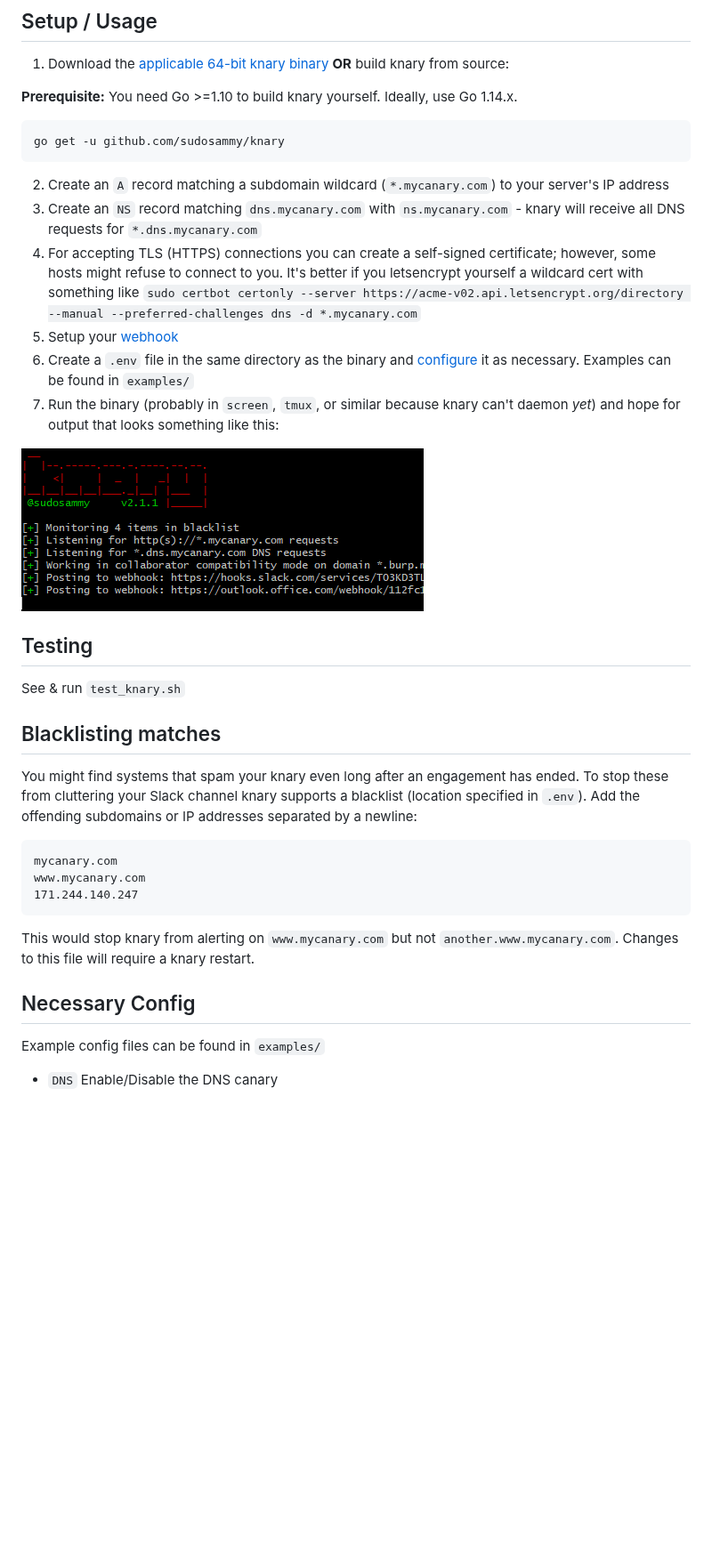
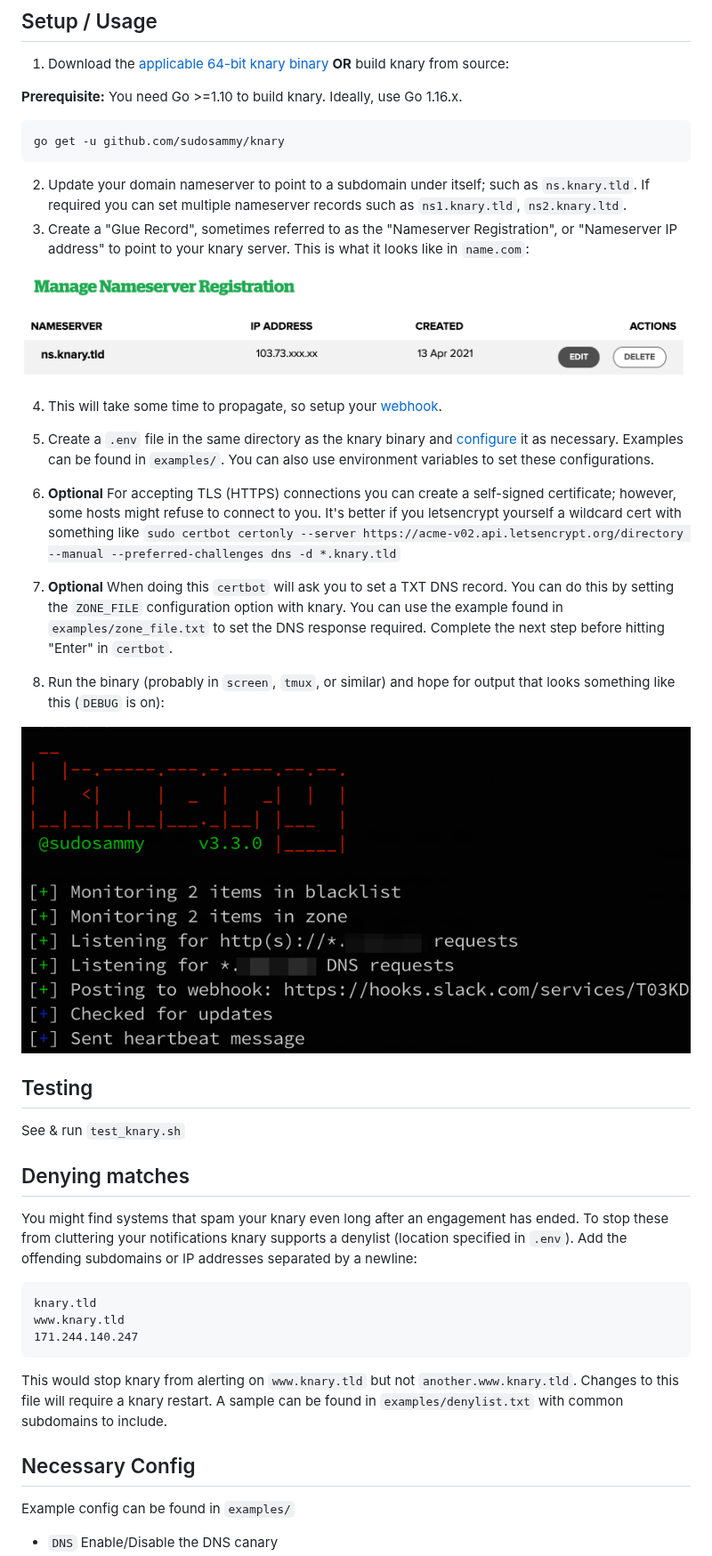
Before and after one commit to sudosammy/knary, a Markdown page: README.md, the part around one of its changes. Shown at 89% size. Rendered like a GitHub page; pictures changed too: screenshots/nameserver-ip.png (added), screenshots/run.png; blank space fills up the shorter version.

````diff
--- a/README.md
+++ b/README.md
@@ -18,31 +18,39 @@ Defenders also use canaries as tripwires that can alert them of an attacker with
 
 1. Download the [applicable 64-bit knary binary](https://github.com/sudosammy/knary/releases) __OR__ build knary from source:
 
-__Prerequisite:__ You need Go >=1.10 to build knary yourself. Ideally, use Go 1.14.x.
+__Prerequisite:__ You need Go >=1.10 to build knary. Ideally, use Go 1.16.x.
 ```
 go get -u github.com/sudosammy/knary
 ```
-2. Create an `A` record matching a subdomain wildcard (`*.mycanary.com`) to your server's IP address
-3. Create an `NS` record matching `dns.mycanary.com` with `ns.mycanary.com` - knary will receive all DNS requests for `*.dns.mycanary.com`
-4. For accepting TLS (HTTPS) connections you can create a self-signed certificate; however, some hosts might refuse to connect to you. It's better if you letsencrypt yourself a wildcard cert with something like `sudo certbot certonly --server https://acme-v02.api.letsencrypt.org/directory --manual --preferred-challenges dns -d *.mycanary.com`
-5. Setup your [webhook](https://github.com/sudosammy/knary#webhook-config)
-6. Create a `.env` file in the same directory as the binary and [configure](https://github.com/sudosammy/knary#config-options) it as necessary. Examples can be found in `examples/`
-7. Run the binary (probably in `screen`, `tmux`, or similar because knary can't daemon _yet_) and hope for output that looks something like this:
+2. Update your domain nameserver to point to a subdomain under itself; such as `ns.knary.tld`. If required you can set multiple nameserver records such as `ns1.knary.tld`, `ns2.knary.ltd`.
+3. Create a "Glue Record", sometimes referred to as the "Nameserver Registration", or "Nameserver IP address" to point to your knary server. This is what it looks like in `name.com`:
+
+ ![Setting a glue record](https://github.com/sudosammy/knary/raw/master/screenshots/nameserver-ip.png "Setting a glue record")
+
+4. This will take some time to propagate, so setup your [webhook](https://github.com/sudosammy/knary#webhook-config).
+
+5. Create a `.env` file in the same directory as the knary binary and [configure](https://github.com/sudosammy/knary#config-options) it as necessary. Examples can be found in `examples/`. You can also use environment variables to set these configurations.
+
+6. __Optional__ For accepting TLS (HTTPS) connections you can create a self-signed certificate; however, some hosts might refuse to connect to you. It's better if you letsencrypt yourself a wildcard cert with something like `sudo certbot certonly --server https://acme-v02.api.letsencrypt.org/directory --manual --preferred-challenges dns -d *.knary.tld`
+
+7. __Optional__ When doing this `certbot` will ask you to set a TXT DNS record. You can do this by setting the `ZONE_FILE` configuration option with knary. You can use the example found in `examples/zone_file.txt` to set the DNS response required. Complete the next step before hitting "Enter" in `certbot`.
+
+8. Run the binary (probably in `screen`, `tmux`, or similar) and hope for output that looks something like this (`DEBUG` is on):
 
 ![knary go-ing](https://github.com/sudosammy/knary/raw/master/screenshots/run.png "knary go-ing")
 
 ## Testing
 See & run `test_knary.sh`
 
-## Blacklisting matches
-You might find systems that spam your knary even long after an engagement has ended. To stop these from cluttering your Slack channel knary supports a blacklist (location specified in `.env`). Add the offending subdomains or IP addresses separated by a newline:
+## Denying matches
+You might find systems that spam your knary even long after an engagement has ended. To stop these from cluttering your notifications knary supports a denylist (location specified in `.env`). Add the offending subdomains or IP addresses separated by a newline:
 ```
-mycanary.com
-www.mycanary.com
+knary.tld
+www.knary.tld
 171.244.140.247
 ```
-This would stop knary from alerting on `www.mycanary.com` but not `another.www.mycanary.com`. Changes to this file will require a knary restart.
+This would stop knary from alerting on `www.knary.tld` but not `another.www.knary.tld`. Changes to this file will require a knary restart. A sample can be found in `examples/denylist.txt` with common subdomains to include.
 
 ## Necessary Config
-Example config files can be found in `examples/`
+Example config can be found in `examples/`
 * `DNS` Enable/Disable the DNS canary
````
Also changed, not shown: other parts of README.md (+9 -10 lines), 17 other files.
